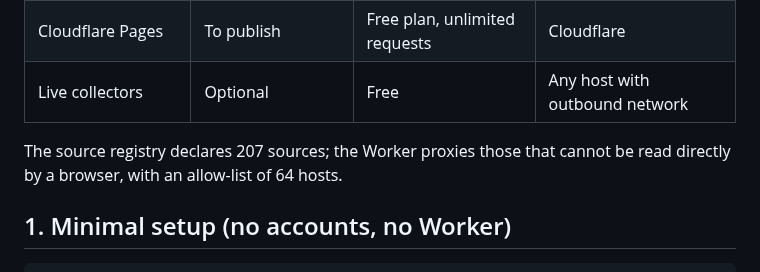
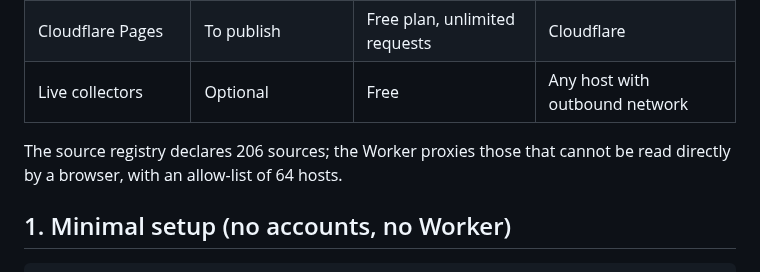
Before and after one commit to Cyruschu430/hk-city-monitor, a Markdown page: SELF_HOSTING.md, the part around the change. GitHub-like rendering.

```diff
--- a/SELF_HOSTING.md
+++ b/SELF_HOSTING.md
@@ -18,7 +18,7 @@ property of your own deployment, this is stated explicitly.
 | Cloudflare Pages | To publish | Free plan, unlimited requests | Cloudflare |
 | Live collectors | Optional | Free | Any host with outbound network |
 
-The source registry declares 207 sources; the Worker proxies those that cannot be read directly by
+The source registry declares 206 sources; the Worker proxies those that cannot be read directly by
 a browser, with an allow-list of 64 hosts.
 
 ## 1. Minimal setup (no accounts, no Worker)
```
Also changed, not shown: README.md (+1 -1 lines).
